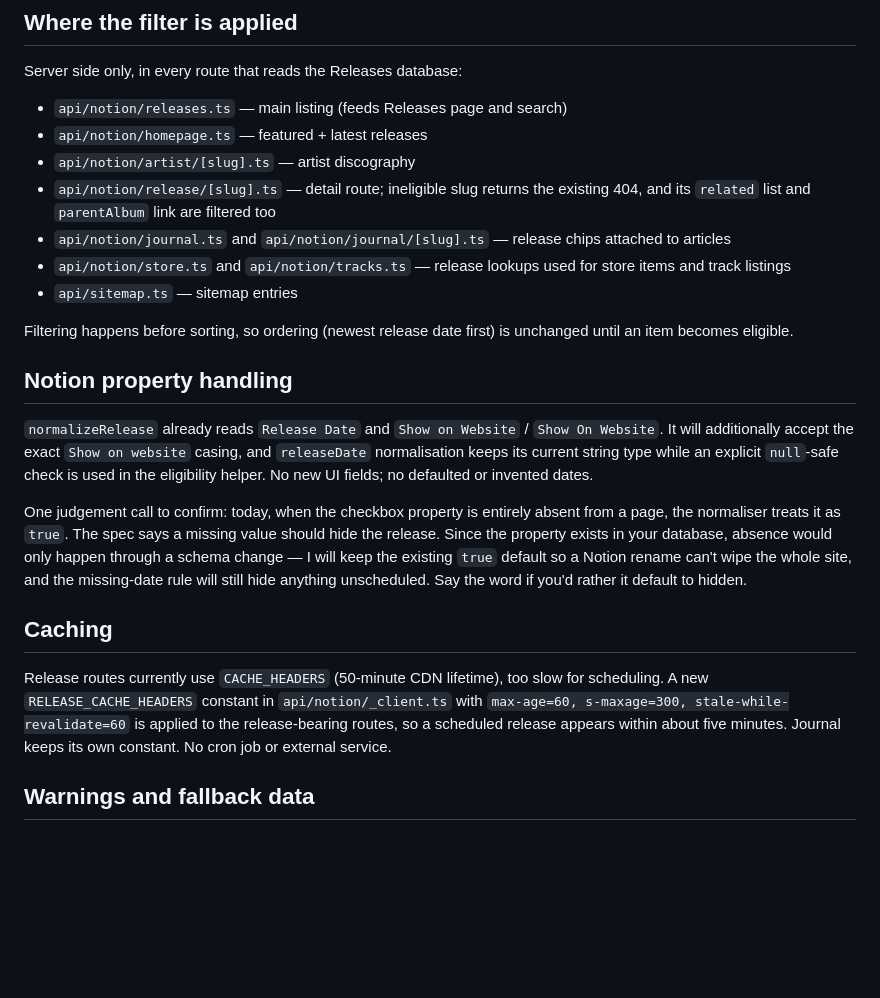
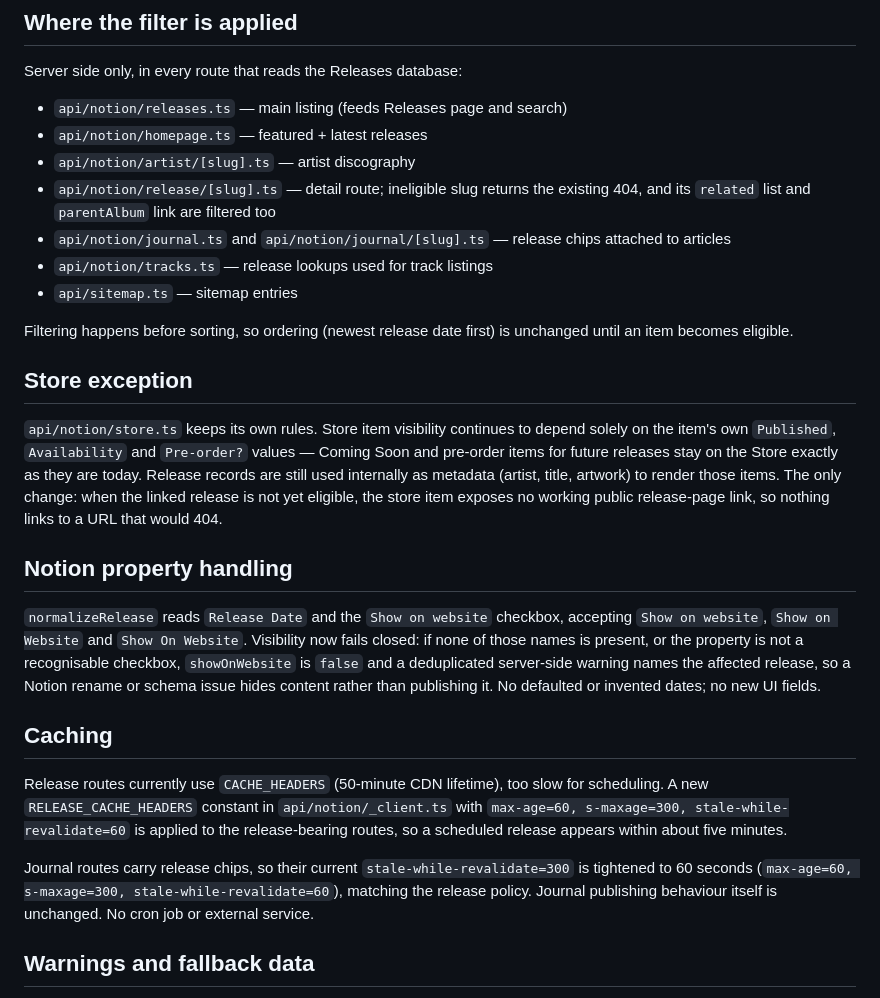
Before and after one commit to WMGsounds/remix-of-wmg-records-curated-sound, a Markdown page: .lovable/plan.md, the part around the change. Rendered like a GitHub page; blank space fills up the shorter version.

Commit message:
Changes
Co-authored-by: WMGsounds <280017167+WMGsounds@users.noreply.github.com>

```diff
--- a/.lovable/plan.md
+++ b/.lovable/plan.md
@@ -26,20 +26,24 @@ Server side only, in every route that reads the Releases database:
 - `api/notion/artist/[slug].ts` — artist discography
 - `api/notion/release/[slug].ts` — detail route; ineligible slug returns the existing 404, and its `related` list and `parentAlbum` link are filtered too
 - `api/notion/journal.ts` and `api/notion/journal/[slug].ts` — release chips attached to articles
-- `api/notion/store.ts` and `api/notion/tracks.ts` — release lookups used for store items and track listings
+- `api/notion/tracks.ts` — release lookups used for track listings
 - `api/sitemap.ts` — sitemap entries
 
 Filtering happens before sorting, so ordering (newest release date first) is unchanged until an item becomes eligible.
 
+## Store exception
+
+`api/notion/store.ts` keeps its own rules. Store item visibility continues to depend solely on the item's own `Published`, `Availability` and `Pre-order?` values — Coming Soon and pre-order items for future releases stay on the Store exactly as they are today. Release records are still used internally as metadata (artist, title, artwork) to render those items. The only change: when the linked release is not yet eligible, the store item exposes no working public release-page link, so nothing links to a URL that would 404.
+
 ## Notion property handling
 
-`normalizeRelease` already reads `Release Date` and `Show on Website` / `Show On Website`. It will additionally accept the exact `Show on website` casing, and `releaseDate` normalisation keeps its current string type while an explicit `null`-safe check is used in the eligibility helper. No new UI fields; no defaulted or invented dates.
-
-One judgement call to confirm: today, when the checkbox property is entirely absent from a page, the normaliser treats it as `true`. The spec says a missing value should hide the release. Since the property exists in your database, absence would only happen through a schema change — I will keep the existing `true` default so a Notion rename can't wipe the whole site, and the missing-date rule will still hide anything unscheduled. Say the word if you'd rather it default to hidden.
+`normalizeRelease` reads `Release Date` and the `Show on website` checkbox, accepting `Show on website`, `Show on Website` and `Show On Website`. Visibility now fails closed: if none of those names is present, or the property is not a recognisable checkbox, `showOnWebsite` is `false` and a deduplicated server-side warning names the affected release, so a Notion rename or schema issue hides content rather than publishing it. No defaulted or invented dates; no new UI fields.
 
 ## Caching
 
-Release routes currently use `CACHE_HEADERS` (50-minute CDN lifetime), too slow for scheduling. A new `RELEASE_CACHE_HEADERS` constant in `api/notion/_client.ts` with `max-age=60, s-maxage=300, stale-while-revalidate=60` is applied to the release-bearing routes, so a scheduled release appears within about five minutes. Journal keeps its own constant. No cron job or external service.
+Release routes currently use `CACHE_HEADERS` (50-minute CDN lifetime), too slow for scheduling. A new `RELEASE_CACHE_HEADERS` constant in `api/notion/_client.ts` with `max-age=60, s-maxage=300, stale-while-revalidate=60` is applied to the release-bearing routes, so a scheduled release appears within about five minutes.
+
+Journal routes carry release chips, so their current `stale-while-revalidate=300` is tightened to 60 seconds (`max-age=60, s-maxage=300, stale-while-revalidate=60`), matching the release policy. Journal publishing behaviour itself is unchanged. No cron job or external service.
 
 ## Warnings and fallback data
 
```
